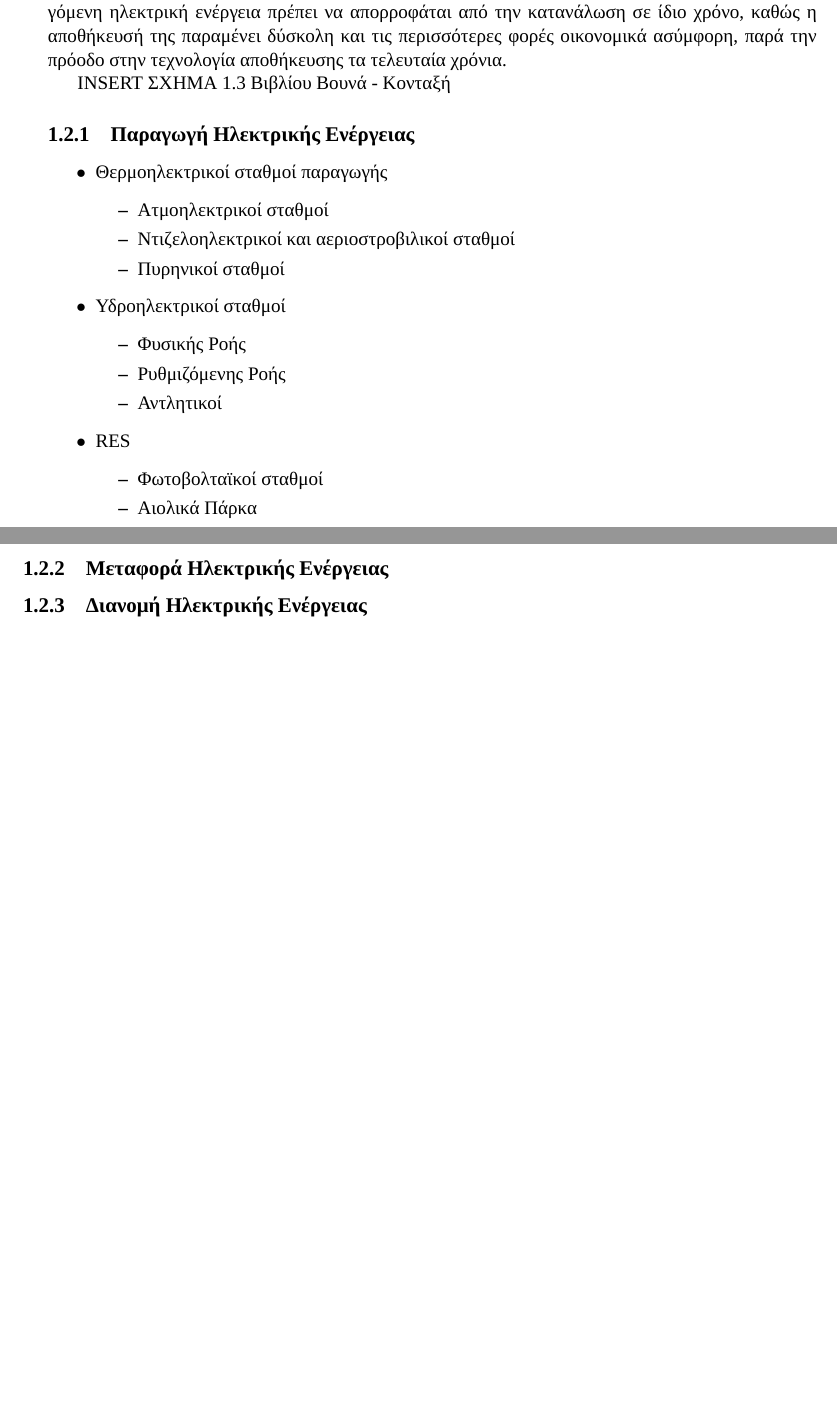
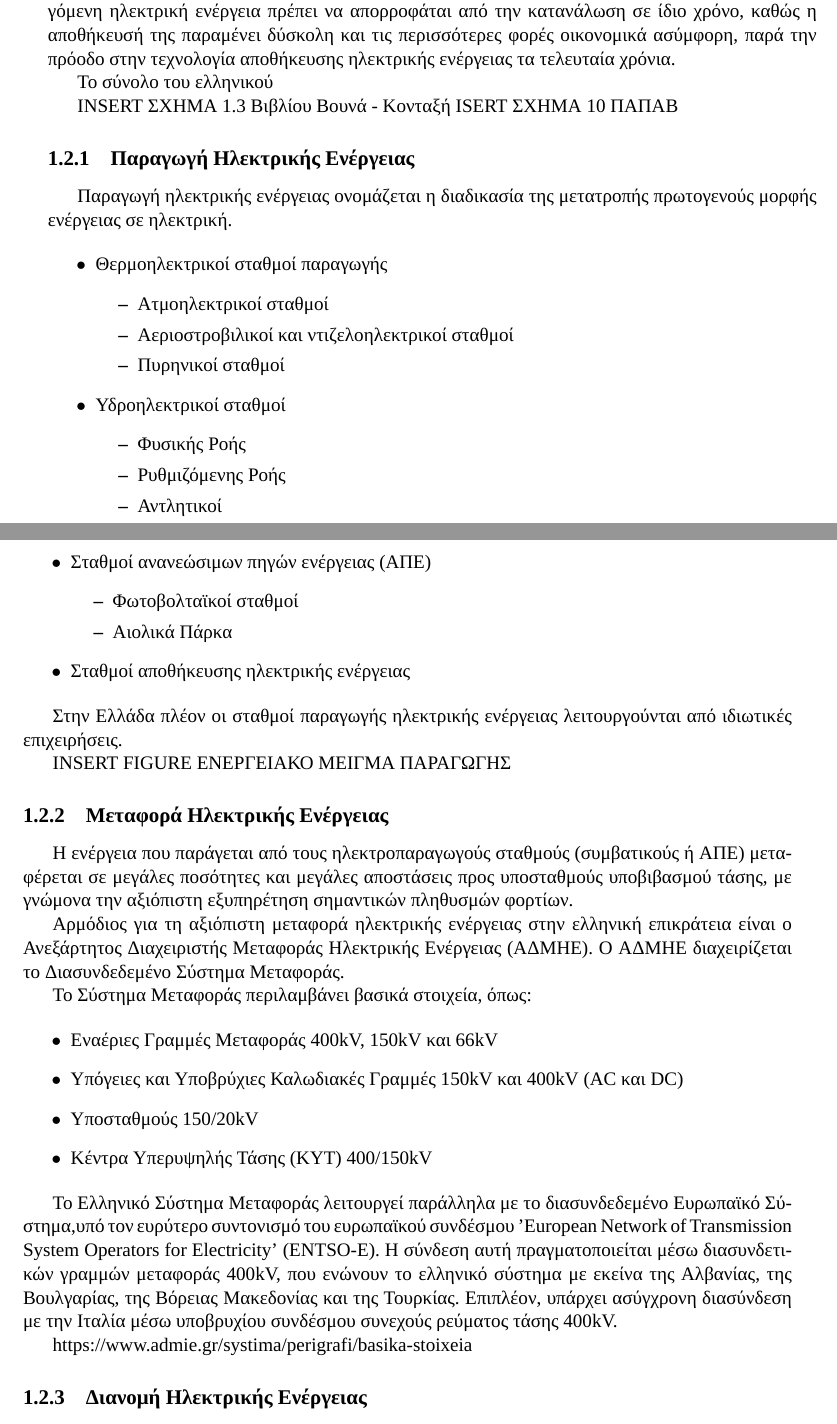
Before and after one commit to philokalia-ai/energy-markets, a LaTeX thesis (thesis/thesis.tex): two parts of pages 17 and 18 of 37, joined at a grey line, cut so that both start at the same text, the shorter picture padded with empty space. The pictures show the PDF file thesis/thesis.pdf that the author committed with the source.

Commit message:
feat: add transmission info

```diff
--- a/thesis/thesis.tex
+++ b/thesis/thesis.tex
@@ -173,12 +173,16 @@
 φορές οικονομικά ασύμφορη, παρά την πρόοδο στην τεχνολογία αποθήκευσης
 ηλεκτρικής ενέργειας τα τελευταία χρόνια.
 
+Το σύνολο του ελληνικού
+
 INSERT ΣΧΗΜΑ 1.3 Βιβλίου Βουνά - Κονταξή
 ISERT ΣΧΗΜΑ 10 ΠΑΠΑΒ
 
 \subsection{Παραγωγή Ηλεκτρικής Ενέργειας}
-Παραγωγή ηλεκτρικής ενέργειας ονομάζεται η διαδικασία της μετατροπής κάποιας πρωτογενούς
+Παραγωγή ηλεκτρικής ενέργειας ονομάζεται η διαδικασία της μετατροπής πρωτογενούς
 μορφής ενέργειας σε ηλεκτρική.
+
+
 \begin{itemize}
   \item Θερμοηλεκτρικοί σταθμοί παραγωγής
         \begin{itemize}
@@ -192,14 +196,47 @@ ISERT ΣΧΗΜΑ 10 ΠΑΠΑΒ
           \item Ρυθμιζόμενης Ροής
           \item Αντλητικοί
         \end{itemize}
-  \item RES
+  \item Σταθμοί ανανεώσιμων πηγών ενέργειας (ΑΠΕ)
         \begin{itemize}
           \item Φωτοβολταϊκοί σταθμοί
           \item Αιολικά Πάρκα
         \end{itemize}
+  \item Σταθμοί αποθήκευσης ηλεκτρικής ενέργειας
 \end{itemize}
 
+Στην Ελλάδα πλέον οι σταθμοί παραγωγής ηλεκτρικής ενέργειας λειτουργούνται
+από ιδιωτικές επιχειρήσεις.
+
+INSERT FIGURE ΕΝΕΡΓΕΙΑΚΟ ΜΕΙΓΜΑ ΠΑΡΑΓΩΓΗΣ
+
 \subsection{Μεταφορά Ηλεκτρικής Ενέργειας}
+
+Η ενέργεια που παράγεται από τους ηλεκτροπαραγωγούς σταθμούς (συμβατικούς ή ΑΠΕ) μεταφέρεται
+σε μεγάλες ποσότητες και μεγάλες αποστάσεις προς υποσταθμούς υποβιβασμού
+τάσης, με γνώμονα την αξιόπιστη εξυπηρέτηση σημαντικών πληθυσμών φορτίων.
+
+Αρμόδιος για τη αξιόπιστη μεταφορά ηλεκτρικής ενέργειας στην ελληνική επικράτεια είναι ο
+Ανεξάρτητος Διαχειριστής Μεταφοράς Ηλεκτρικής Ενέργειας (ΑΔΜΗΕ). Ο ΑΔΜΗΕ διαχειρίζεται το
+Διασυνδεδεμένο Σύστημα Μεταφοράς.
+
+Το Σύστημα Μεταφοράς περιλαμβάνει βασικά στοιχεία, όπως:
+
+\begin{itemize}
+  \item Εναέριες Γραμμές Μεταφοράς 400kV, 150kV και 66kV
+  \item Υπόγειες και Υποβρύχιες Καλωδιακές Γραμμές 150kV και 400kV (AC και DC)
+  \item Υποσταθμούς 150/20kV
+  \item Κέντρα Υπερυψηλής Τάσης (ΚΥΤ) 400/150kV
+\end{itemize}
+
+Το Ελληνικό Σύστημα Μεταφοράς λειτουργεί παράλληλα με το διασυνδεδεμένο
+Ευρωπαϊκό Σύστημα,υπό τον ευρύτερο συντονισμό του ευρωπαϊκού συνδέσμου
+'European Network of Transmission System Operators for Electricity' (ENTSO-E).
+Η σύνδεση αυτή πραγματοποιείται μέσω διασυνδετικών γραμμών μεταφοράς 400kV,
+που ενώνουν το ελληνικό σύστημα με εκείνα της Αλβανίας, της Βουλγαρίας,
+της Βόρειας Μακεδονίας και της Τουρκίας. Επιπλέον, υπάρχει ασύγχρονη διασύνδεση
+με την Ιταλία μέσω υποβρυχίου συνδέσμου συνεχούς ρεύματος τάσης 400kV.
+
+https://www.admie.gr/systima/perigrafi/basika-stoixeia
 
 \subsection{Διανομή Ηλεκτρικής Ενέργειας}
 
```
Also changed, not shown: thesis/thesis.pdf.
